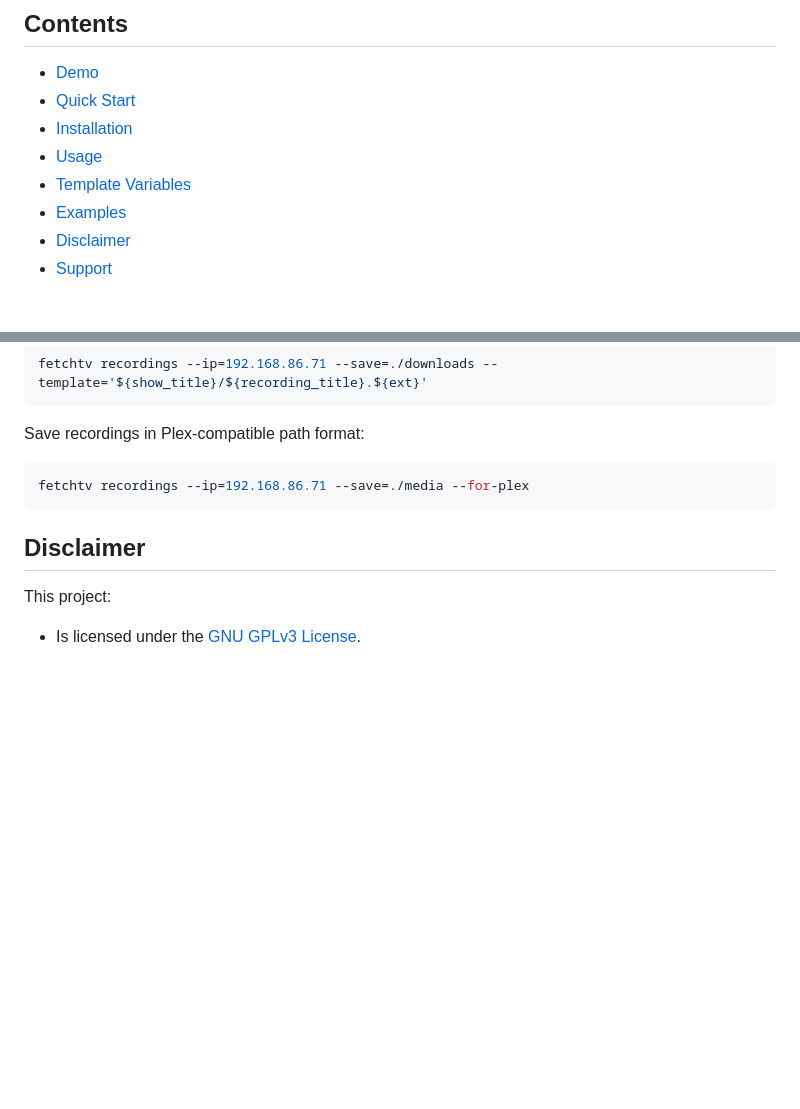
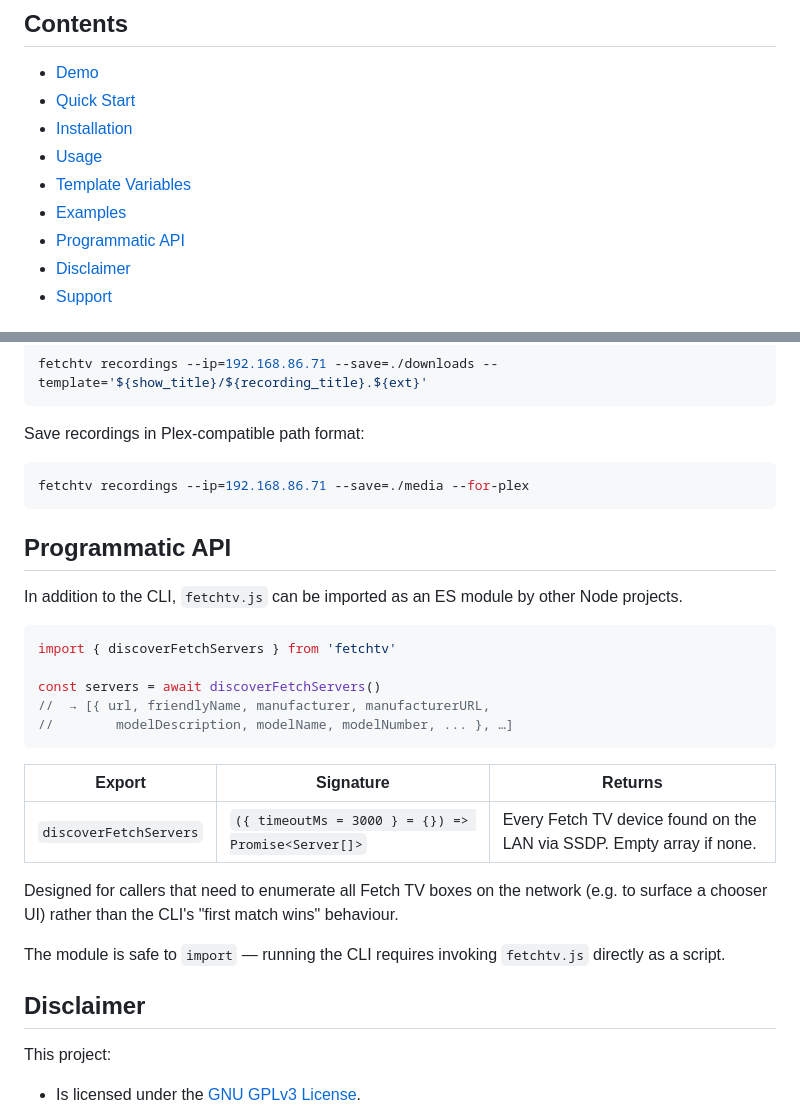
Before and after one commit to furey/fetchtv, a Markdown page: README.md, 2 parts joined by grey strips. Rendered like a GitHub page; blank space fills up the shorter version.

Commit message:
Document the new Programmatic API section in the README
discoverFetchServers is now reachable as a library import; surface
that in the README with a small usage example and the export table.
Notes that importing the module no longer triggers the CLI.

````diff
--- a/README.md
+++ b/README.md
@@ -15,6 +15,7 @@ Based on [`lingfish/fetchtv-cli`](https://github.com/lingfish/fetchtv-cli) (Pyth
 - [Usage](#usage)
 - [Template Variables](#template-variables)
 - [Examples](#examples)
+- [Programmatic API](#programmatic-api)
 - [Disclaimer](#disclaimer)
 - [Support](#support)
 
@@ -332,6 +333,26 @@ Save recordings in Plex-compatible path format:
 fetchtv recordings --ip=192.168.86.71 --save=./media --for-plex
 ```
 
+## Programmatic API
+
+In addition to the CLI, `fetchtv.js` can be imported as an ES module by other Node projects.
+
+```js
+import { discoverFetchServers } from 'fetchtv'
+
+const servers = await discoverFetchServers()
+//  → [{ url, friendlyName, manufacturer, manufacturerURL,
+//        modelDescription, modelName, modelNumber, ... }, …]
+```
+
+| Export                 | Signature                                            | Returns                                                                 |
+| ---------------------- | ---------------------------------------------------- | ----------------------------------------------------------------------- |
+| `discoverFetchServers` | `({ timeoutMs = 3000 } = {}) => Promise<Server[]>`   | Every Fetch TV device found on the LAN via SSDP. Empty array if none.   |
+
+Designed for callers that need to enumerate all Fetch TV boxes on the network (e.g. to surface a chooser UI) rather than the CLI's "first match wins" behaviour.
+
+The module is safe to `import` — running the CLI requires invoking `fetchtv.js` directly as a script.
+
 ## Disclaimer
 
 This project:
````
